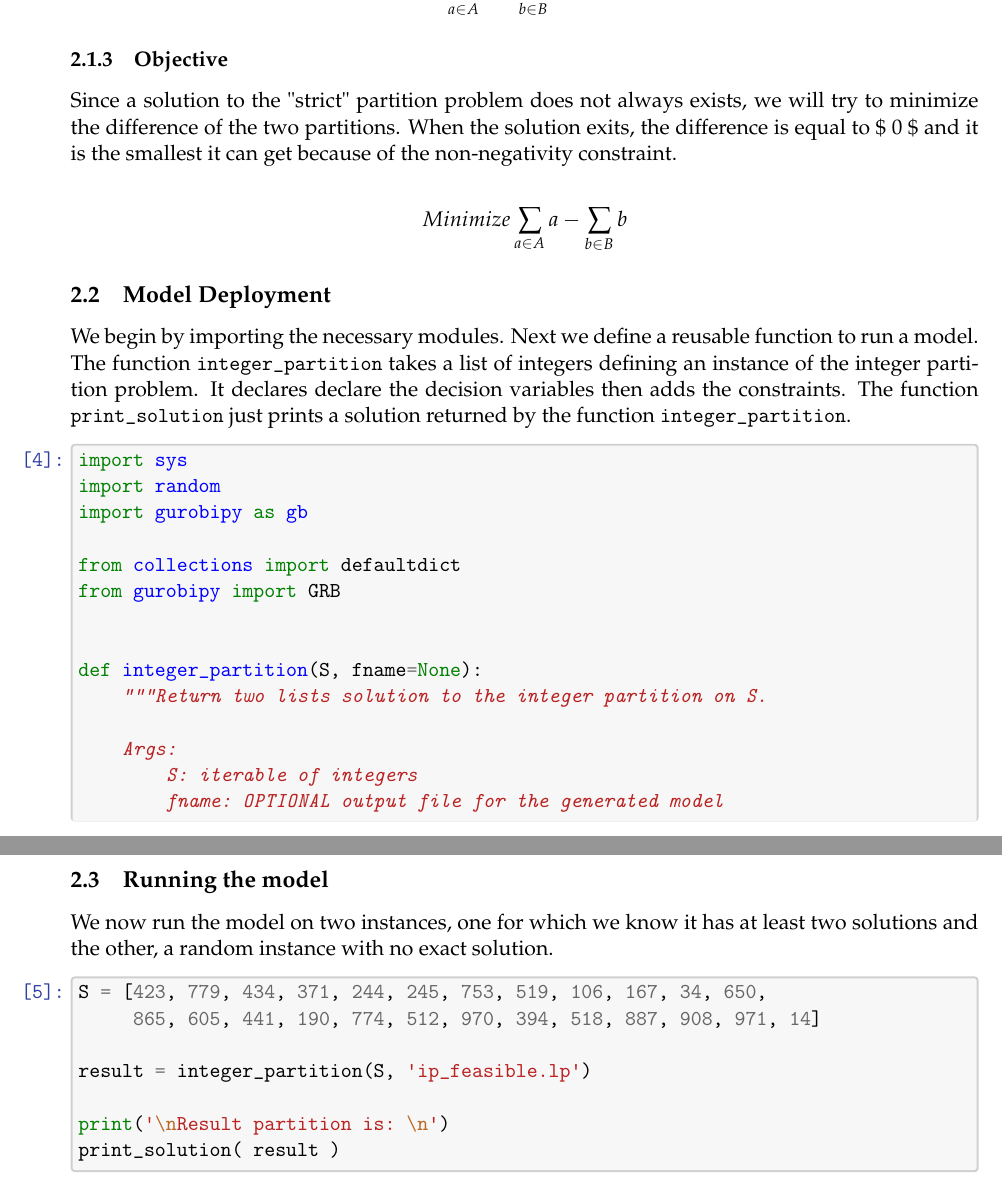
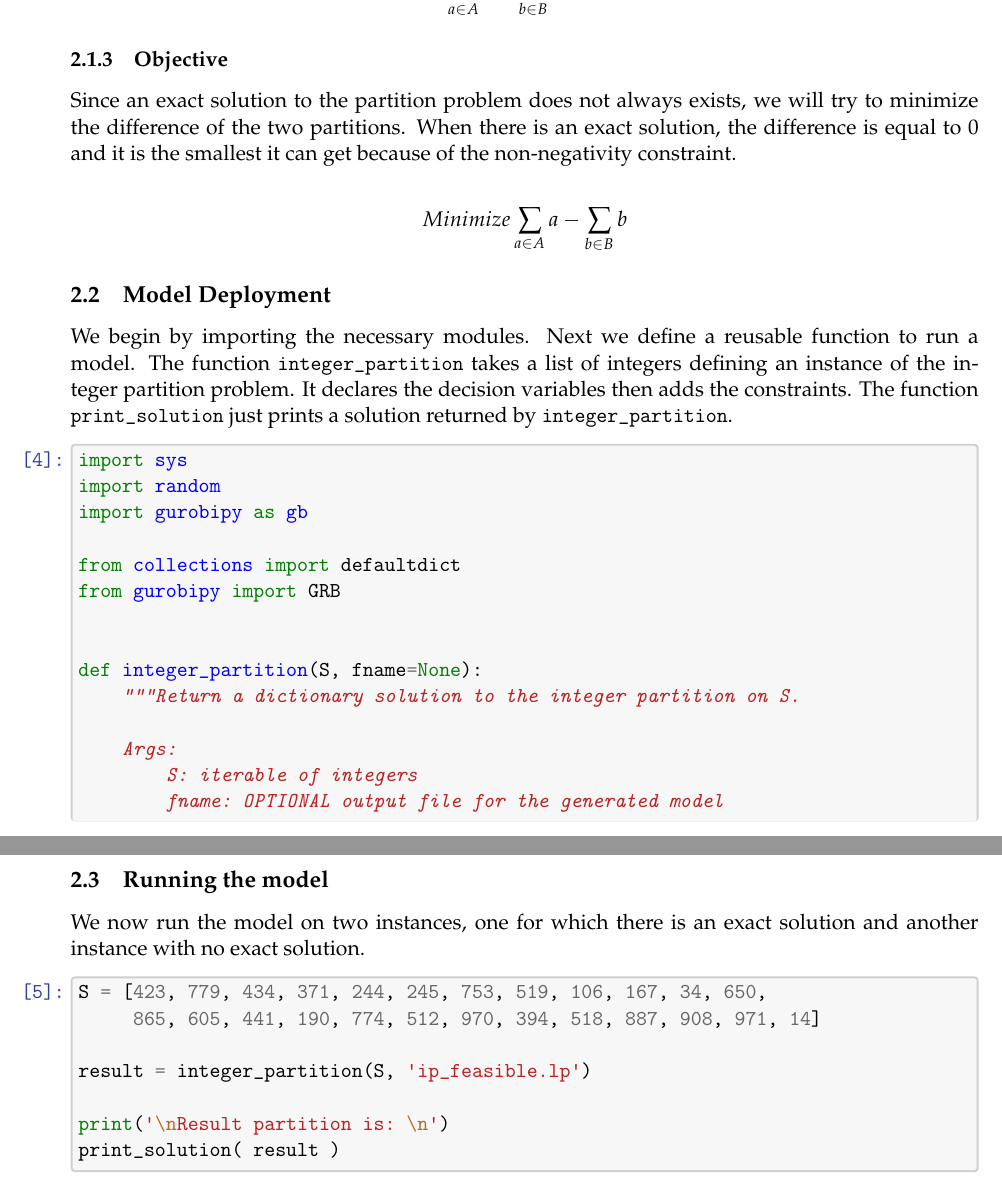
Before and after one commit to faustind/gurobipy, a LaTeX problem sheet (src/computational complexity assignment 1.tex): two parts of pages 7 and 9 of 10, joined at a grey line, cut so that both start at the same text. Compiled offline with pdfLaTeX.

Commit message:
Updated report

```diff
--- a/src/computational complexity assignment 1.tex
+++ b/src/computational complexity assignment 1.tex
@@ -671,9 +671,9 @@ In addition, the difference must be minimized, but remain greater than
 
 \subsubsection{Objective}\label{objective}
 
-Since a solution to the "strict" partition problem does not always
+Since an exact solution to the partition problem does not always
 exists, we will try to minimize the difference of the two partitions.
-When the solution exits, the difference is equal to \$ 0 \$ and it is
+When there is an exact solution, the difference is equal to \(0\) and it is
 the smallest it can get because of the non-negativity constraint.
 
 \[Minimize \sum_{a \in A}a - \sum_{b \in B}b\]
@@ -683,9 +683,9 @@ the smallest it can get because of the non-negativity constraint.
 We begin by importing the necessary modules. Next we define a reusable
 function to run a model. The function \texttt{integer\_partition} takes
 a list of integers defining an instance of the integer partition
-problem. It declares declare the decision variables then adds the
+problem. It declares the decision variables then adds the
 constraints. The function \texttt{print\_solution} just prints a
-solution returned by the function \texttt{integer\_partition}.
+solution returned by \texttt{integer\_partition}.
 
     \begin{tcolorbox}[breakable, size=fbox, boxrule=1pt, pad at break*=1mm,colback=cellbackground, colframe=cellborder]
 \prompt{In}{incolor}{4}{\boxspacing}
@@ -699,7 +699,7 @@ solution returned by the function \texttt{integer\_partition}.
 
 
 \PY{k}{def} \PY{n+nf}{integer\PYZus{}partition}\PY{p}{(}\PY{n}{S}\PY{p}{,} \PY{n}{fname}\PY{o}{=}\PY{k+kc}{None}\PY{p}{)}\PY{p}{:}
-    \PY{l+s+sd}{\PYZdq{}\PYZdq{}\PYZdq{}Return two lists solution to the integer partition on S.}
+    \PY{l+s+sd}{\PYZdq{}\PYZdq{}\PYZdq{}Return a dictionary solution to the integer partition on S.}
 \PY{l+s+sd}{    }
 \PY{l+s+sd}{    Args:}
 \PY{l+s+sd}{        S: iterable of integers}
@@ -752,8 +752,8 @@ solution returned by the function \texttt{integer\_partition}.
 
     \subsection{Running the model}\label{running-the-model}
 
-We now run the model on two instances, one for which we know it has at
-least two solutions and the other, a random instance with no exact
+We now run the model on two instances, one for which there is
+an exact solution and another instance with no exact
 solution.
 
     \begin{tcolorbox}[breakable, size=fbox, boxrule=1pt, pad at break*=1mm,colback=cellbackground, colframe=cellborder]
```
Also changed, not shown: src/computational complexity assignment 1.pdf, src/computational complexity assignment 1.tex (10 more changed lines), 5 other files.
